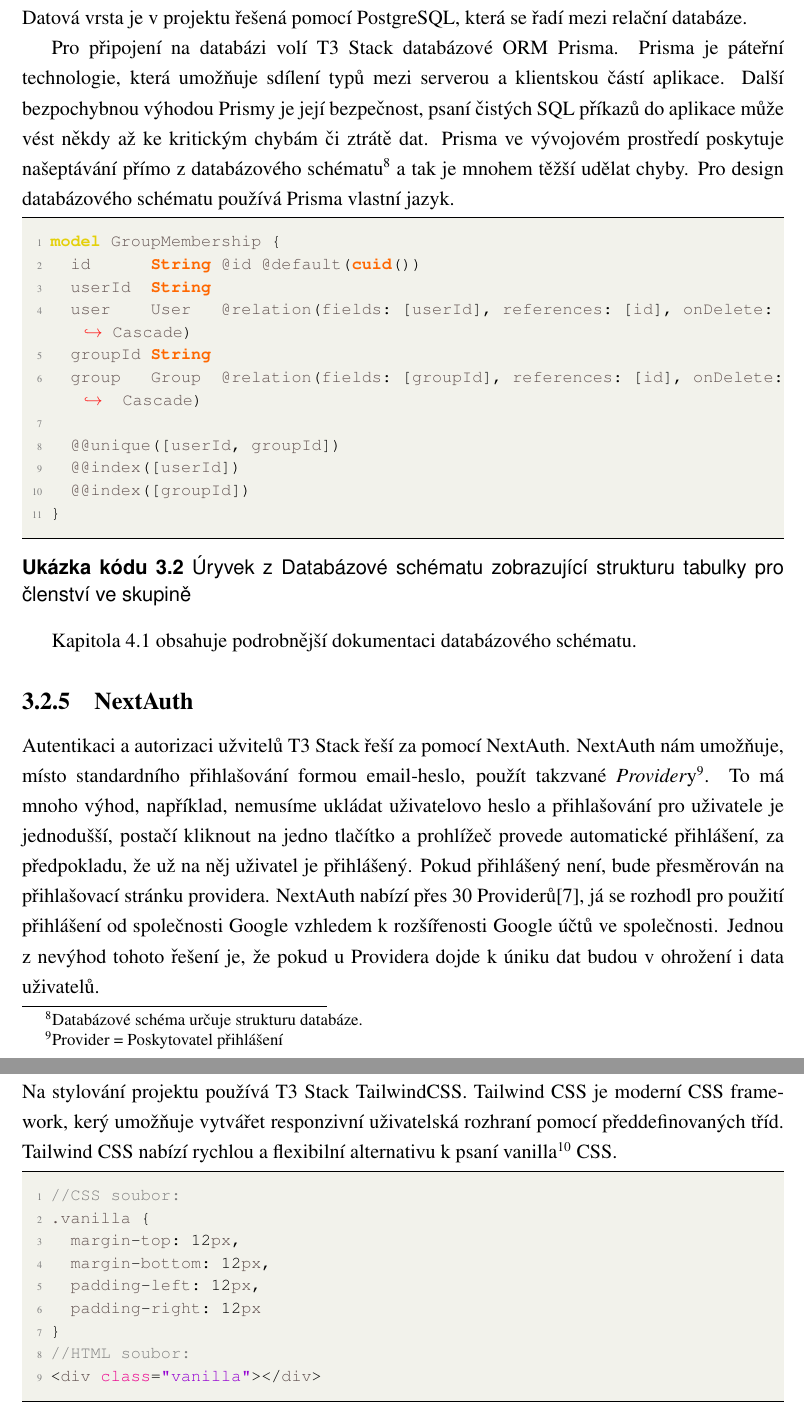
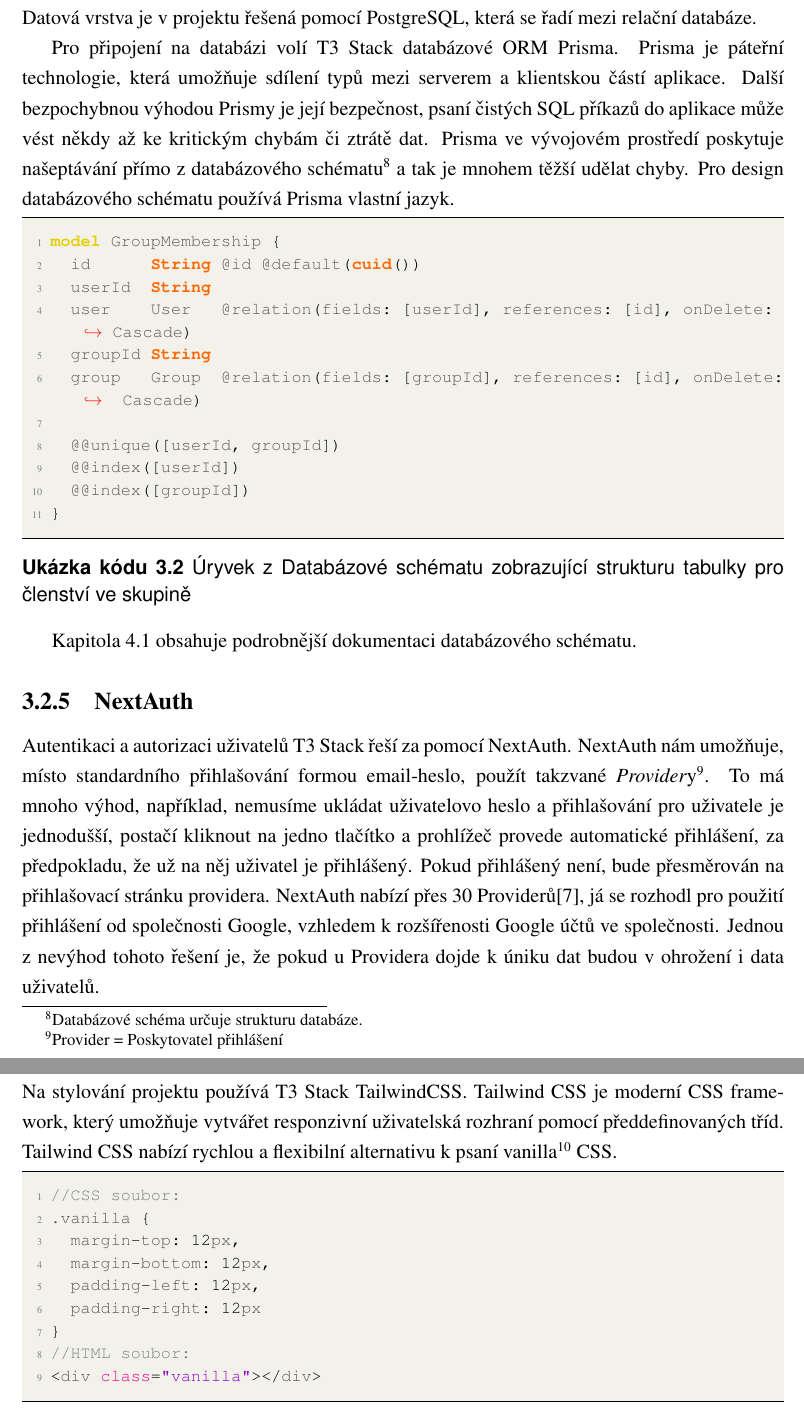
Before and after one commit to Aidam7/DuDat-Docs, a LaTeX thesis (Dokumentace/main.tex, which reads Dokumentace/chapters/technologie.tex): two parts of pages 14 and 15 of 41, joined at a grey line, cut so that both start at the same text. Compiled offline with pdfLaTeX.

Commit message:
Dokumentace Final

```diff
--- a/Dokumentace/chapters/technologie.tex
+++ b/Dokumentace/chapters/technologie.tex
@@ -39,9 +39,9 @@
 \autoref{sec:api} obsahuje podrobnější popis celé API.
 
 \subsection{Prisma a Databáze}
-Datová vrsta je v projektu řešená pomocí PostgreSQL, která se řadí mezi relační databáze.
+Datová vrstva je v projektu řešená pomocí PostgreSQL, která se řadí mezi relační databáze.
 
-Pro připojení na databázi volí T3 Stack databázové ORM Prisma. Prisma je páteřní technologie, která umožňuje sdílení typů mezi serverou a klientskou částí aplikace. Další bezpochybnou výhodou Prismy je její bezpečnost, psaní čistých SQL příkazů do aplikace může vést někdy až ke kritickým chybám či ztrátě dat. Prisma ve vývojovém prostředí poskytuje našeptávání přímo z databázového schématu\footnote{Databázové schéma určuje strukturu databáze.} a tak je mnohem těžší udělat chyby.
+Pro připojení na databázi volí T3 Stack databázové ORM Prisma. Prisma je páteřní technologie, která umožňuje sdílení typů mezi serverem a klientskou částí aplikace. Další bezpochybnou výhodou Prismy je její bezpečnost, psaní čistých SQL příkazů do aplikace může vést někdy až ke kritickým chybám či ztrátě dat. Prisma ve vývojovém prostředí poskytuje našeptávání přímo z databázového schématu\footnote{Databázové schéma určuje strukturu databáze.} a tak je mnohem těžší udělat chyby.
 Pro design databázového schématu používá Prisma vlastní jazyk.
 
 \begin{lstlisting}[language=Prisma, caption={Úryvek z Databázové schématu zobrazující strukturu tabulky pro členství ve skupině}]
@@ -61,12 +61,12 @@
 \autoref{sec:prisma} obsahuje podrobnější dokumentaci databázového schématu.
 
 \subsection{NextAuth}
-Autentikaci a autorizaci užvitelů T3 Stack řeší za pomocí NextAuth. NextAuth nám umožňuje, místo standardního přihlašování formou email-heslo, použít takzvané \textit{Provider}y\footnote{Provider = Poskytovatel přihlášení}.
+Autentikaci a autorizaci uživatelů T3 Stack řeší za pomocí NextAuth. NextAuth nám umožňuje, místo standardního přihlašování formou email-heslo, použít takzvané \textit{Provider}y\footnote{Provider = Poskytovatel přihlášení}.
 To má mnoho výhod, například, nemusíme ukládat uživatelovo heslo a přihlašování pro uživatele je jednodušší, postačí kliknout na jedno tlačítko a prohlížeč provede automatické přihlášení, za předpokladu, že už na něj uživatel je přihlášený.
-Pokud přihlášený není, bude přesměrován na přihlašovací stránku providera. NextAuth nabízí přes 30 Providerů\cite{next-auth}, já se rozhodl pro použití přihlášení od společnosti Google vzhledem k rozšířenosti Google účtů ve společnosti. Jednou z nevýhod tohoto řešení je, že pokud u Providera dojde k úniku dat budou v ohrožení i data uživatelů.
+Pokud přihlášený není, bude přesměrován na přihlašovací stránku providera. NextAuth nabízí přes 30 Providerů\cite{next-auth}, já se rozhodl pro použití přihlášení od společnosti Google, vzhledem k rozšířenosti Google účtů ve společnosti. Jednou z nevýhod tohoto řešení je, že pokud u Providera dojde k úniku dat budou v ohrožení i data uživatelů.
 
 \subsection{TailwindCSS, PostCSS a NextUI}
-Na stylování projektu používá T3 Stack TailwindCSS. Tailwind CSS je moderní CSS framework, kerý umožňuje vytvářet responzivní uživatelská rozhraní pomocí předdefinovaných tříd. Tailwind CSS nabízí rychlou a flexibilní alternativu k psaní vanilla\footnote{Vanilla = Označení pro neupravenou verzi technologie} CSS.
+Na stylování projektu používá T3 Stack TailwindCSS. Tailwind CSS je moderní CSS framework, který umožňuje vytvářet responzivní uživatelská rozhraní pomocí předdefinovaných tříd. Tailwind CSS nabízí rychlou a flexibilní alternativu k psaní vanilla\footnote{Vanilla = Označení pro neupravenou verzi technologie} CSS.
 \begin{lstlisting}[caption={Ukázka stylování HTML prvku za použití vanilla CSS\cite{tailwind-example}}]
 //CSS soubor:
 .vanilla {
```
Also changed, not shown: Dokumentace/chapters/program.tex (+6 -6 lines), Dokumentace/chapters/technologie.tex (6 more changed lines).
